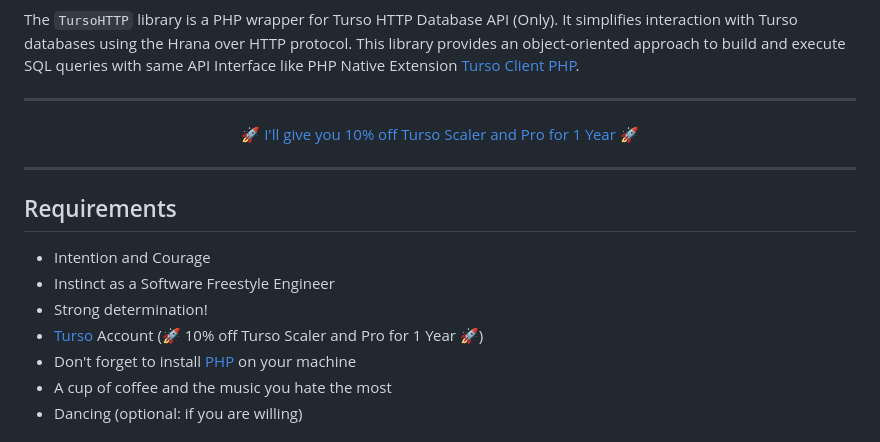
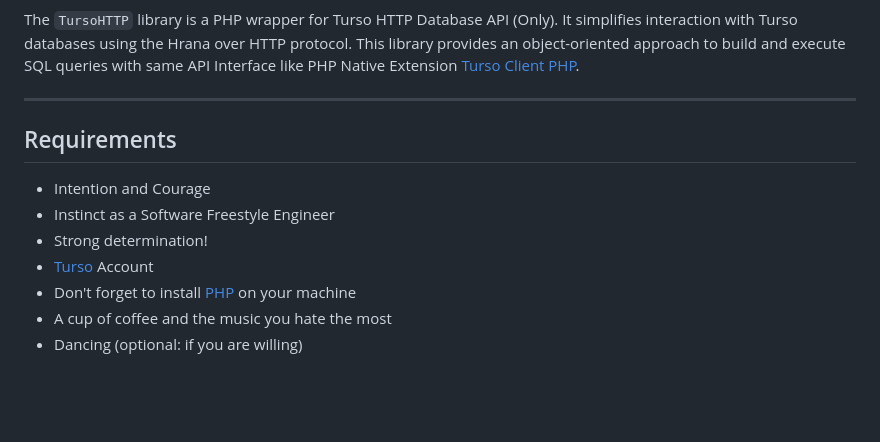
Before and after one commit to darkterminal/turso-client-http, a Markdown page: README.md, the part around the change. GitHub-like rendering; blank space fills up the shorter version.

Commit message:
docs: updated docs

```diff
--- a/README.md
+++ b/README.md
@@ -1,12 +1,6 @@
 ![TursoHTTP](https://i.imgur.com/URmAyKX.png)
 
 The `TursoHTTP` library is a PHP wrapper for Turso HTTP Database API (Only). It simplifies interaction with Turso databases using the Hrana over HTTP protocol. This library provides an object-oriented approach to build and execute SQL queries with same API Interface like PHP Native Extension [Turso Client PHP](https://github.com/tursodatabase/turso-client-php).
-
----
-
-<p align="center">
-  <a href="https://tur.so/dt" target="_blank">🚀 I'll give you 10% off Turso Scaler and Pro for 1 Year 🚀</a>
-</p>
 
 ---
 
@@ -14,7 +8,7 @@ The `TursoHTTP` library is a PHP wrapper for Turso HTTP Database API (Only). It
 - Intention and Courage
 - Instinct as a Software Freestyle Engineer
 - Strong determination!
-- [Turso](https://tur.so/dt) Account (🚀 10% off Turso Scaler and Pro for 1 Year 🚀)
+- [Turso](https://turso.tech) Account
 - Don't forget to install [PHP](https://php.net) on your machine
 - A cup of coffee and the music you hate the most
 - Dancing (optional: if you are willing)
```
